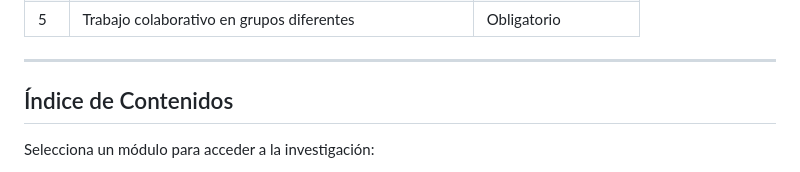
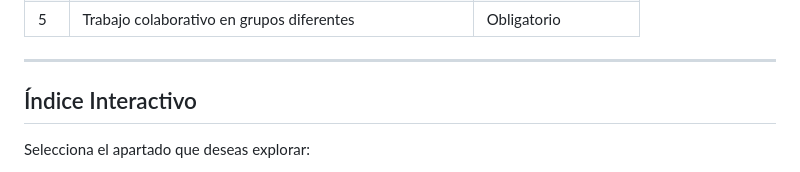
Before and after one commit to DaenSix/Proteccion.Seguridad, a Markdown page: index.md, the part around one of its changes. Rendered like a GitHub page; folded sections open.

Commit message:
Ajuste V3 del indice, para los estilos.

```diff
--- a/index.md
+++ b/index.md
@@ -113,7 +132,7 @@ title: Protección Medioambiental
 
 ---
 
-## Índice de Contenidos
+## Índice Interactivo
 
-Selecciona un módulo para acceder a la investigación:
+Selecciona el apartado que deseas explorar:
 
```
Also changed, not shown: other parts of index.md (+94 -73 lines).
